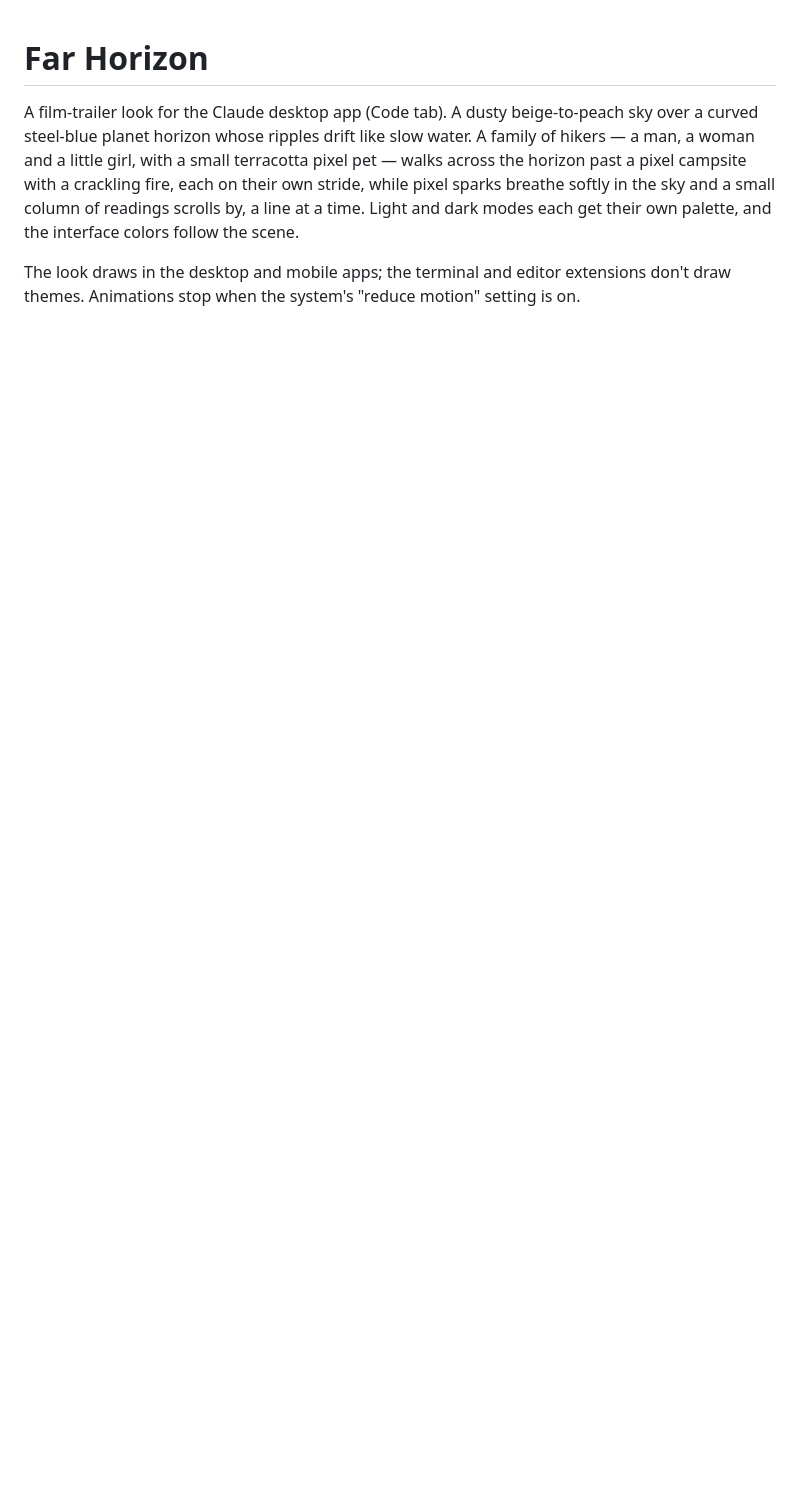
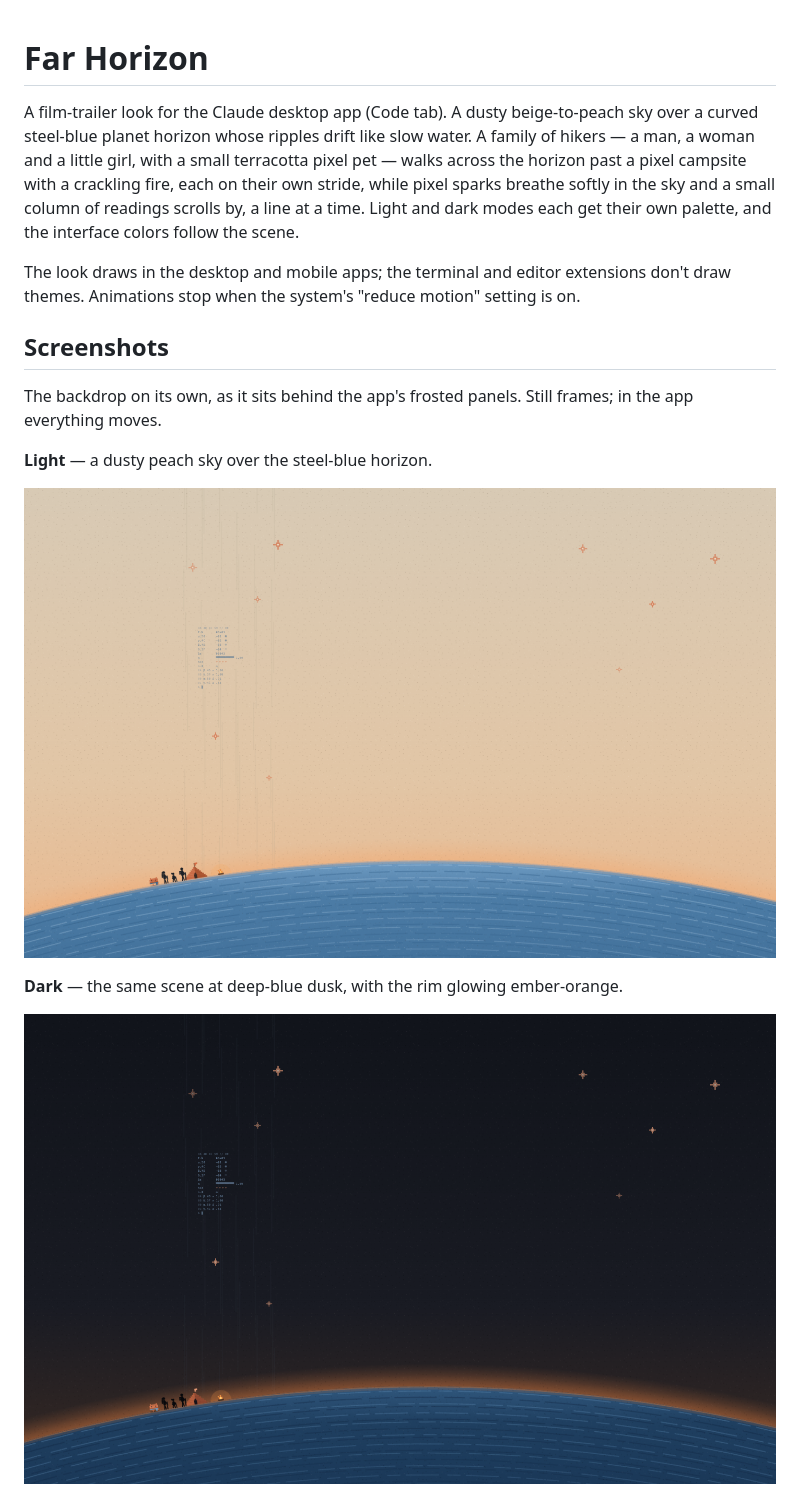
Before and after one commit to zyn1018/far-horizon-theme, a Markdown page: README.md, the part around one of its changes. Drawn GitHub-style; pictures changed too: screenshots/dark.png (added), screenshots/light.png (added); blank space fills up the shorter version.

Commit message:
Update theme: README.md screenshots/dark.png screenshots/family.png screenshots/light.png screenshots/log.png

```diff
--- a/README.md
+++ b/README.md
@@ -9,3 +9,17 @@ Light and dark modes each get their own palette, and the interface colors follow
 
 The look draws in the desktop and mobile apps; the terminal and editor extensions don't draw themes.
 Animations stop when the system's "reduce motion" setting is on.
+
+## Screenshots
+
+The backdrop on its own, as it sits behind the app's frosted panels. Still frames; in the app
+everything moves.
+
+**Light** — a dusty peach sky over the steel-blue horizon.
+
+![Far Horizon backdrop in light mode](screenshots/light.png)
+
+**Dark** — the same scene at deep-blue dusk, with the rim glowing ember-orange.
+
+![Far Horizon backdrop in dark mode](screenshots/dark.png)
+
```
Also changed, not shown: other parts of README.md (+9 -0 lines), screenshots/family.png (added), screenshots/log.png (added), 1 other file.
